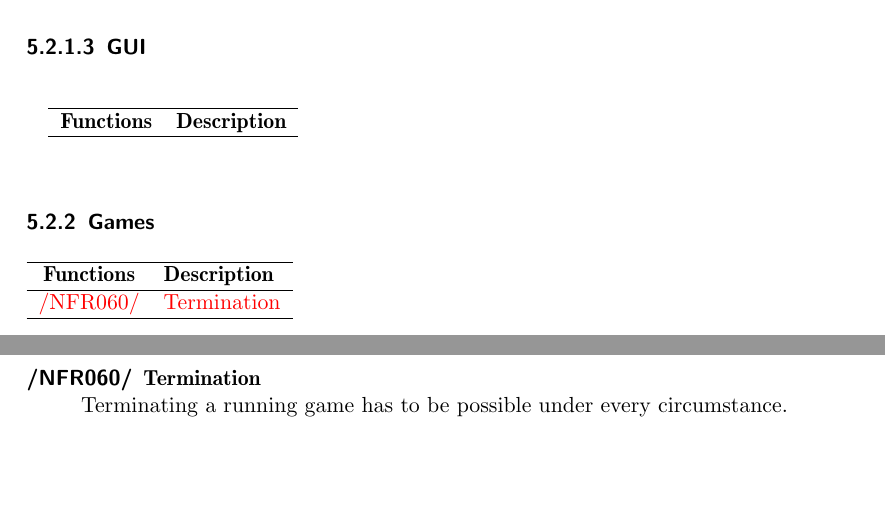
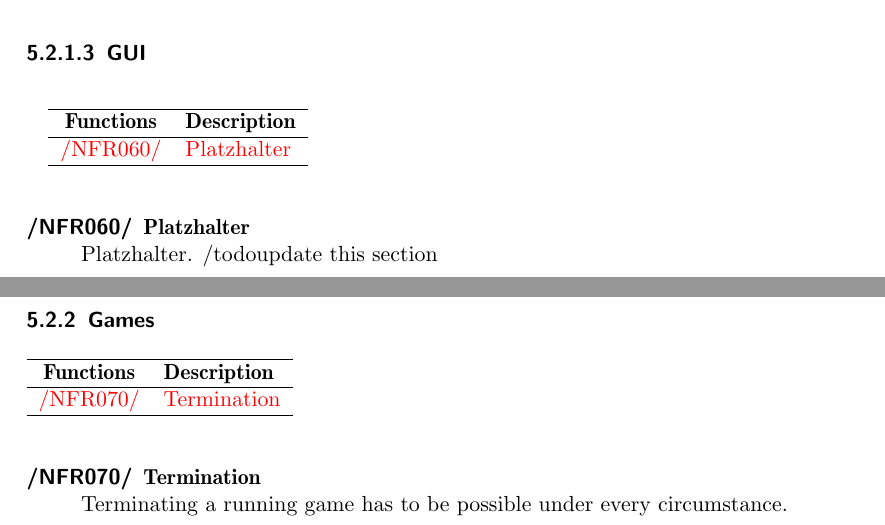
Before and after one commit to EmDee/Graphioli, a LaTeX document (pflichtenheft/pflichtenheft.tex, which reads pflichtenheft/nichtfunktional.tex): two parts of pages 15 and 16 of 33, joined at a grey line, cut so that both start at the same text, the shorter picture padded with empty space. Compiled offline with pdfLaTeX.

Commit message:
fixed reference error

```diff
--- a/pflichtenheft/nichtfunktional.tex
+++ b/pflichtenheft/nichtfunktional.tex
@@ -53,13 +53,14 @@
 \begin{tabular}{{c}{l}}
     \hline
     \textbf{Functions} & \textbf{Description} \\ \hline
-
+	\ref{NFR:GE010} & \ref{NFR:GET010} \\ \hline
 \end{tabular}
 
 \vspace{.5cm}
 
 \begin{description}
-
+	\item[\textlabel{/NFR060/}{NFR:GE010}] \textbf{\textlabel{Platzhalter}{NFR:GET010}}  \\
+	Platzhalter. /todo{update this section}
 \end{description}
 
 %%%%%%%%%%% GAMES %%%%%%%%%%%
@@ -74,6 +75,6 @@
 \vspace{.5cm}
 
 \begin{description}
-	\item[\textlabel{/NFR060/}{NFR:G010}] \textbf{\textlabel{Termination}{NFR:GT010}}  \\
+	\item[\textlabel{/NFR070/}{NFR:G010}] \textbf{\textlabel{Termination}{NFR:GT010}}  \\
 	Terminating a running game has to be possible under every circumstance.
 \end{description}
```
